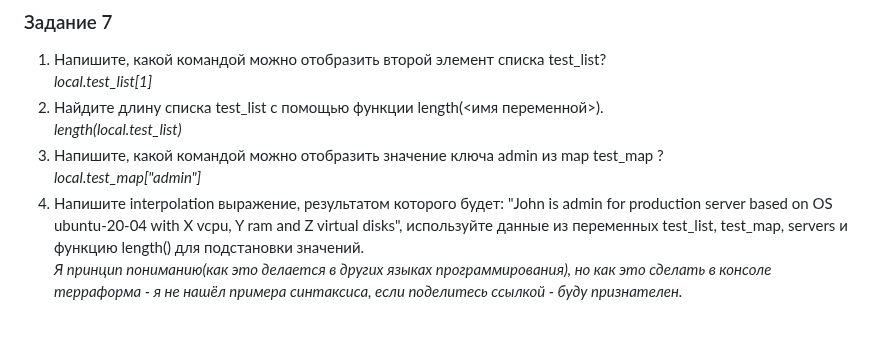
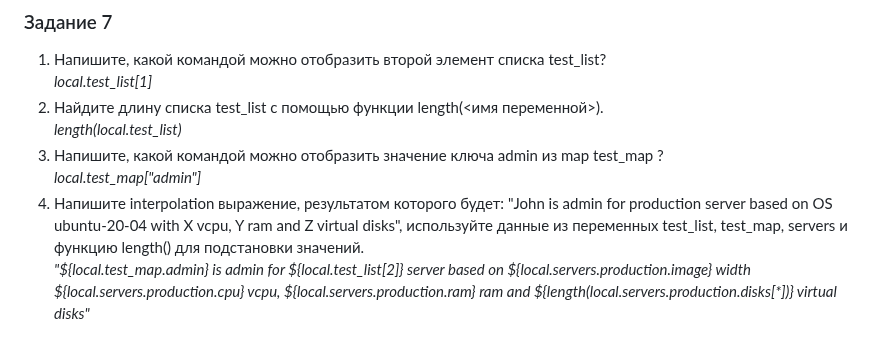
Before and after one commit to dm-chv/devops-netology, a Markdown page: 7-ter-2.md, the part around the change. Rendered like a GitHub page.

Commit message:
terraform 2 homework task 7 DONE interpolation

```diff
--- a/7-ter-2.md
+++ b/7-ter-2.md
@@ -133,4 +133,4 @@ Terraform has compared your real infrastructure against your configuration and f
 3. Напишите, какой командой можно отобразить значение ключа admin из map test_map ?
 <i>local.test_map["admin"]</i>
 4. Напишите interpolation выражение, результатом которого будет: "John is admin for production server based on OS ubuntu-20-04 with X vcpu, Y ram and Z virtual disks", используйте данные из переменных test_list, test_map, servers и функцию length() для подстановки значений.
-<i>Я принцип пониманию(как это делается в других языках программирования), но как это сделать в консоле терраформа - я не нашёл примера синтаксиса, если поделитесь ссылкой - буду признателен.</i>
+<i>"${local.test_map.admin} is admin for ${local.test_list[2]} server based on ${local.servers.production.image} width ${local.servers.production.cpu} vcpu, ${local.servers.production.ram} ram and ${length(local.servers.production.disks[*])} virtual disks"</i>
```
